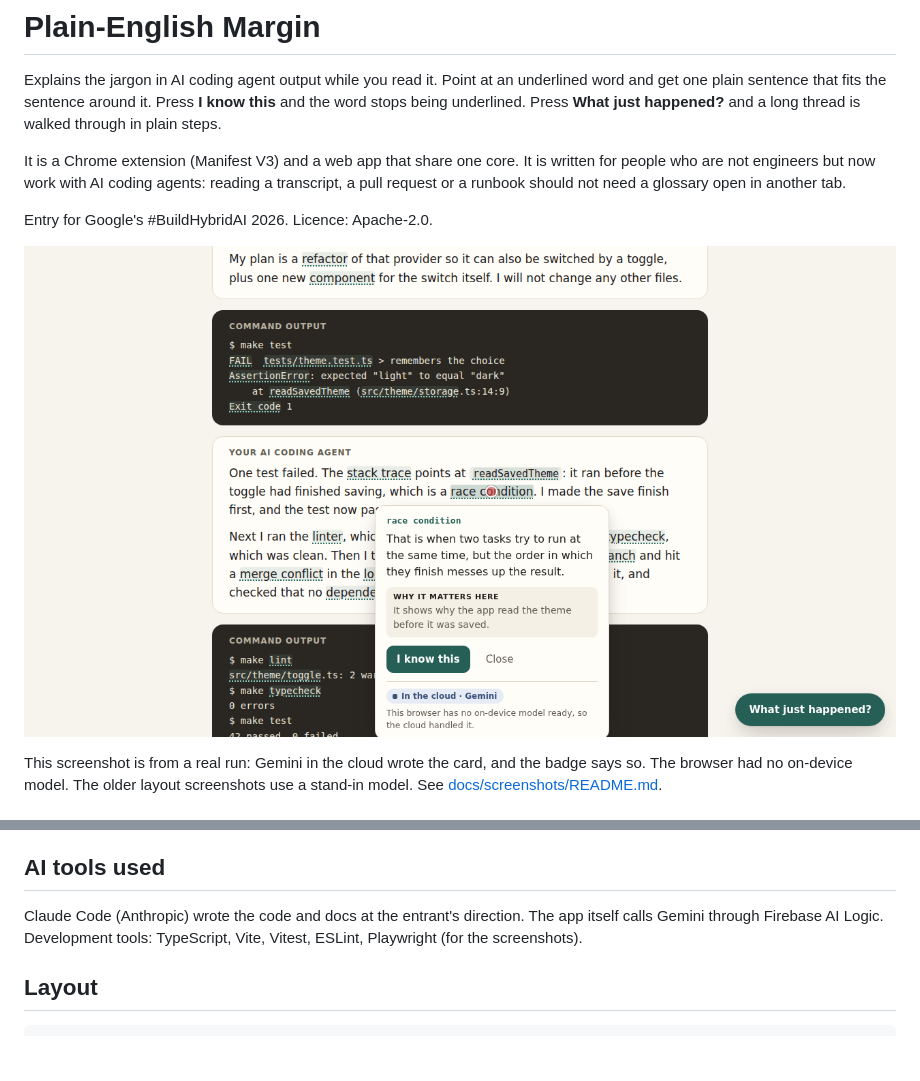
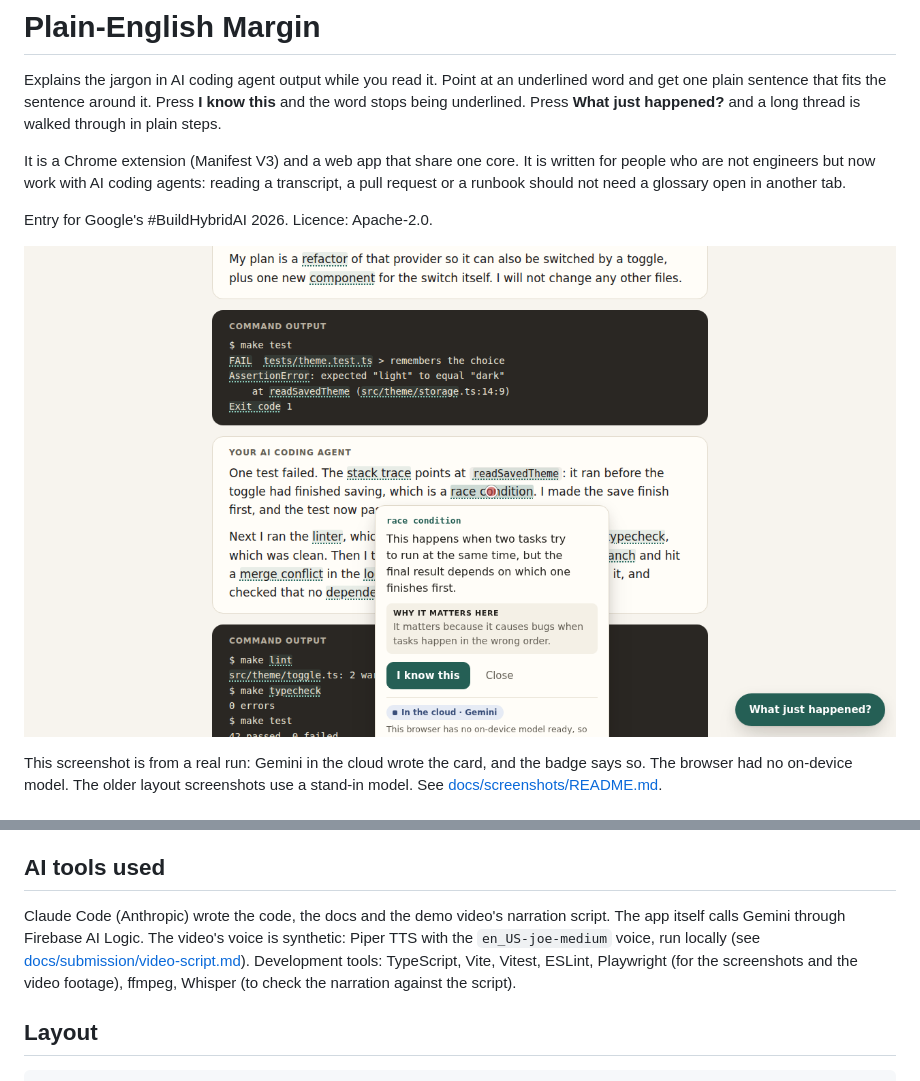
Before and after one commit to StartupBros-com/plain-english-margin, a Markdown page: README.md, 2 parts joined by grey strips. Drawn GitHub-style; pictures changed too: docs/screenshots/real-cloud-1-hover-card.png; blank space fills up the shorter version.

```diff
--- a/README.md
+++ b/README.md
@@ -131,7 +131,7 @@ Everything in this repository was built after the contest opened. The repository
 
 ## AI tools used
 
-Claude Code (Anthropic) wrote the code and docs at the entrant's direction. The app itself calls Gemini through Firebase AI Logic. Development tools: TypeScript, Vite, Vitest, ESLint, Playwright (for the screenshots).
+Claude Code (Anthropic) wrote the code, the docs and the demo video's narration script. The app itself calls Gemini through Firebase AI Logic. The video's voice is synthetic: Piper TTS with the `en_US-joe-medium` voice, run locally (see [docs/submission/video-script.md](docs/submission/video-script.md)). Development tools: TypeScript, Vite, Vitest, ESLint, Playwright (for the screenshots and the video footage), ffmpeg, Whisper (to check the narration against the script).
 
 ## Layout
 
```
Also changed, not shown: docs/submission/devpost-draft.md (+7 -6 lines), docs/submission/video-script.md (+12 -11 lines), docs/screenshots/real-cloud-2-walkthrough.png, docs/screenshots/real-cloud-3-terms-you-know.png, 4 other files.
